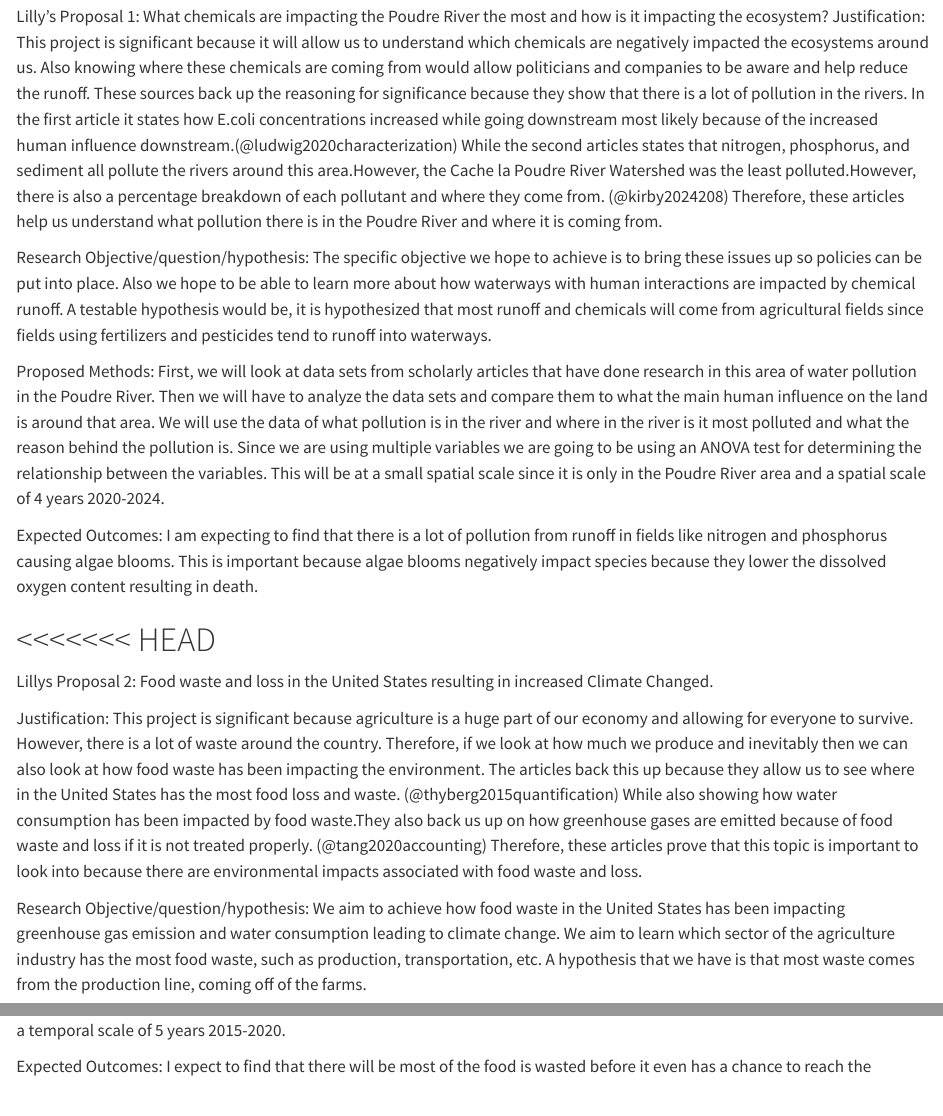
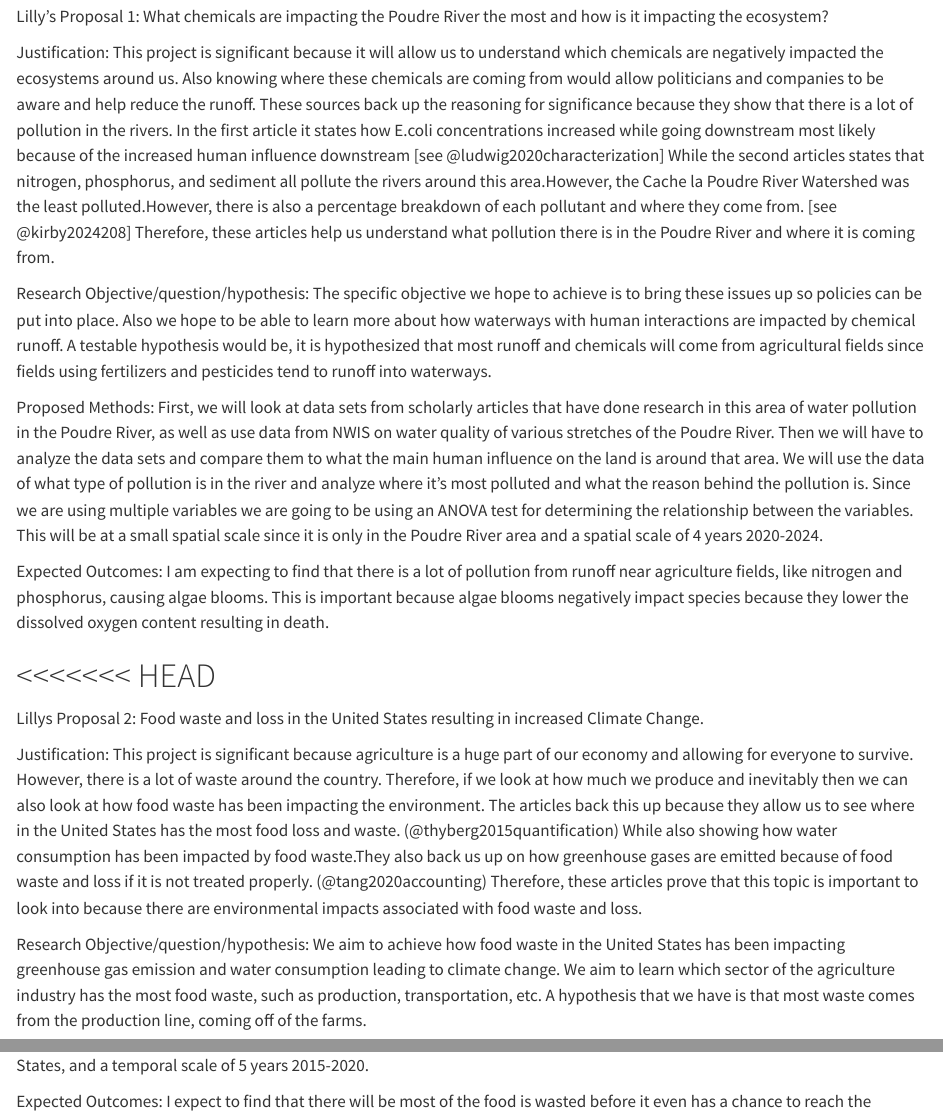
Before and after one commit to meganhoover21/ESS330_finalproject, a Quarto document (index.qmd): the page in a window 1100 px wide, from 1500 px down, and a second part further down, joined at a grey line. Rendered offline with R 4.5, knitr and Pandoc in place of Quarto, with nearby package versions; a font, style sheet, LaTeX package, included part or bibliography that could not be used is replaced or left out.

Commit message:
finalizing and spell checking

```diff
--- a/index.qmd
+++ b/index.qmd
@@ -47,24 +47,31 @@ Expected Outcomes:
 I expect to find that antibiofoul paint used on boats affects both freshwater and saltwater benthic communities negatively, but with a bigger impact in saltwater areas. This is important to know because benthic organisms are an indicator of water health and if these organisms aren’t present then it could lead to food chain and other ecological issues. Being able to identify where the problem occurs and why could help to make solutions at a community level and policy level with outreach.
 
 
+
 Lilly’s Proposal 1: What chemicals are impacting the Poudre River the most and how is it impacting the ecosystem?
-Justification: This project is significant because it will allow us to understand which chemicals are negatively impacted the ecosystems around us. Also knowing where these chemicals are coming from would allow politicians and companies to be aware and help reduce the runoff. These sources back up the reasoning for significance because they show that there is a lot of pollution in the rivers. In the first article it states how E.coli concentrations increased while going downstream most likely because of the increased human influence downstream.(@ludwig2020characterization) While the second articles states that nitrogen, phosphorus, and sediment all pollute the rivers around this area.However, the Cache la Poudre River Watershed was the least polluted.However, there is also a percentage breakdown of each pollutant and where they come from. (@kirby2024208) Therefore, these articles help us understand what pollution there is in the Poudre River and where it is coming from.
+
+Justification:
+This project is significant because it will allow us to understand which chemicals are negatively impacted the ecosystems around us. Also knowing where these chemicals are coming from would allow politicians and companies to be aware and help reduce the runoff. These sources back up the reasoning for significance because they show that there is a lot of pollution in the rivers. In the first article it states how E.coli concentrations increased while going downstream most likely because of the increased human influence downstream [see @ludwig2020characterization] While the second articles states that nitrogen, phosphorus, and sediment all pollute the rivers around this area.However, the Cache la Poudre River Watershed was the least polluted.However, there is also a percentage breakdown of each pollutant and where they come from. [see @kirby2024208] Therefore, these articles help us understand what pollution there is in the Poudre River and where it is coming from.
+
+Research Objective/question/hypothesis:
+The specific objective we hope to achieve is to bring these issues up so policies can be put into place. Also we hope to be able to learn more about how waterways with human interactions are impacted by chemical runoff. A testable hypothesis would be, it is hypothesized that most runoff and chemicals will come from agricultural fields since fields using fertilizers and pesticides tend to runoff into waterways.
+
+Proposed Methods:
+First, we will look at data sets from scholarly articles that have done research in this area of water pollution in the Poudre River, as well as use data from NWIS on water quality of various stretches of the Poudre River. Then we will have to analyze the data sets and compare them to what the main human influence on the land is around that area. We will use the data of what type of pollution is in the river and analyze where it's most polluted and what the reason behind the pollution is. Since we are using multiple variables we are going to be using an ANOVA test for determining the relationship between the variables. This will be at a small spatial scale since it is only in the Poudre River area and a spatial scale of 4 years 2020-2024.
 
 
-
-Research Objective/question/hypothesis: The specific objective we hope to achieve is to bring these issues up so policies can be put into place. Also we hope to be able to learn more about how waterways with human interactions are impacted by chemical runoff. A testable hypothesis would be, it is hypothesized that most runoff and chemicals will come from agricultural fields since fields using fertilizers and pesticides tend to runoff into waterways.
-
-Proposed Methods: First, we will look at data sets from scholarly articles that have done research in this area of water pollution in the Poudre River. Then we will have to analyze the data sets and compare them to what the main human influence on the land is around that area. We will use the data of what pollution is in the river and where in the river is it most polluted and what the reason behind the pollution is. Since we are using multiple variables we are going to be using an ANOVA test for determining the relationship between the variables. This will be at a small spatial scale since it is only in the Poudre River area and a spatial scale of 4 years 2020-2024.
-
-
-Expected Outcomes: I am expecting to find that there is a lot of pollution from runoff in fields like nitrogen and phosphorus causing algae blooms. This is important because algae blooms negatively impact species because they lower the dissolved oxygen content resulting in death.
+Expected Outcomes:
+I am expecting to find that there is a lot of pollution from runoff near agriculture fields, like nitrogen and phosphorus, causing algae blooms. This is important because algae blooms negatively impact species because they lower the dissolved oxygen content resulting in death.
 
 
 <<<<<<< HEAD
 =======
 
-Lillys Proposal 2: Food waste and loss in the United States resulting in increased Climate Changed.
+Lillys Proposal 2: Food waste and loss in the United States resulting in increased Climate Change.
 
-Justification: This project is significant because agriculture is a huge part of our economy and allowing for everyone to survive. However, there is a lot of waste around the country. Therefore, if we look at how much we produce and inevitably then we can also look at how food waste has been impacting the environment. The articles back this up because they allow us to see where in the United States has the most food loss and waste. (@thyberg2015quantification) While also showing how water consumption has been impacted by food waste.They also back us up on how greenhouse gases are emitted because of food waste and loss if it is not treated properly. (@tang2020accounting) Therefore, these articles prove that this topic is important to look into because there are environmental impacts associated with food waste and loss.
+Justification:
+This project is significant because agriculture is a huge part of our economy and allowing for everyone to survive. However, there is a lot of waste around the country. Therefore, if we look at how much we produce and inevitably then we can also look at how food waste has been impacting the environment. The articles back this up because they allow us to see where in the United States has the most food loss and waste. (@thyberg2015quantification) While also showing how water consumption has been impacted by food waste.They also back us up on how greenhouse gases are emitted because of food waste and loss if it is not treated properly. (@tang2020accounting) Therefore, these articles prove that this topic is important to look into because there are environmental impacts associated with food waste and loss.
 
+Research Objective/question/hypothesis:
+We aim to achieve how food waste in the United States has been impacting greenhouse gas emission and water consumption leading to climate change. We aim to learn which sector of the agriculture industry has the most food waste, such as production, transportation, etc. A hypothesis that we have is that most waste comes from the production line, coming off of the farms.
 
@@ -71,2 +80 @@ Justification: This project is significant because agriculture is a huge part of
 
-Research Objective/question/hypothesis: We aim to achieve how food waste in the United States has been impacting greenhouse gas emission and water consumption leading to climate change. We aim to learn which sector of the agriculture industry has the most food waste, such as production, transportation, etc. A hypothesis that we have is that most waste comes from the production line, coming off of the farms.
@@ -76,3 +81,4 @@ Proposed Methods: We plan to carry out this study by looking at the scholarly ar
-Expected Outcomes: I expect to find that there will be most of the food is wasted before it even has a chance to reach the consumers, mostly at the production of food. I expect this outcome because of agriculture being subsidized and there
+Expected Outcomes:
+I expect to find that there will be most of the food is wasted before it even has a chance to reach the consumers, mostly at the production of food. I expect this outcome because of agriculture being subsidized and there
 
 >>>>>>> f8e5c17cde3e551a891d081e4522f0683d832fc1
```
Also changed, not shown: index.qmd (7 more changed lines).
